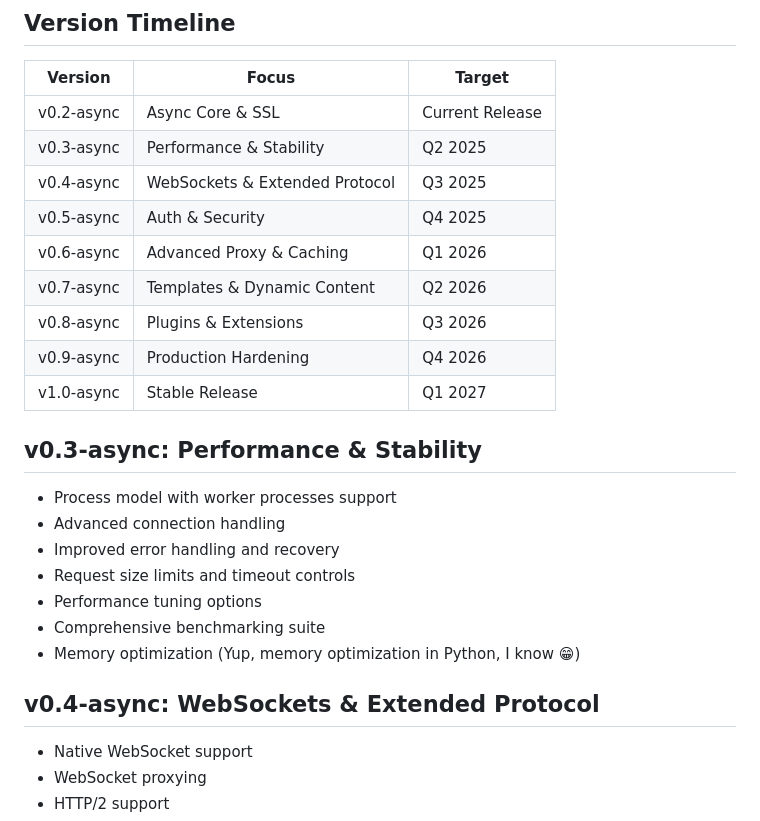
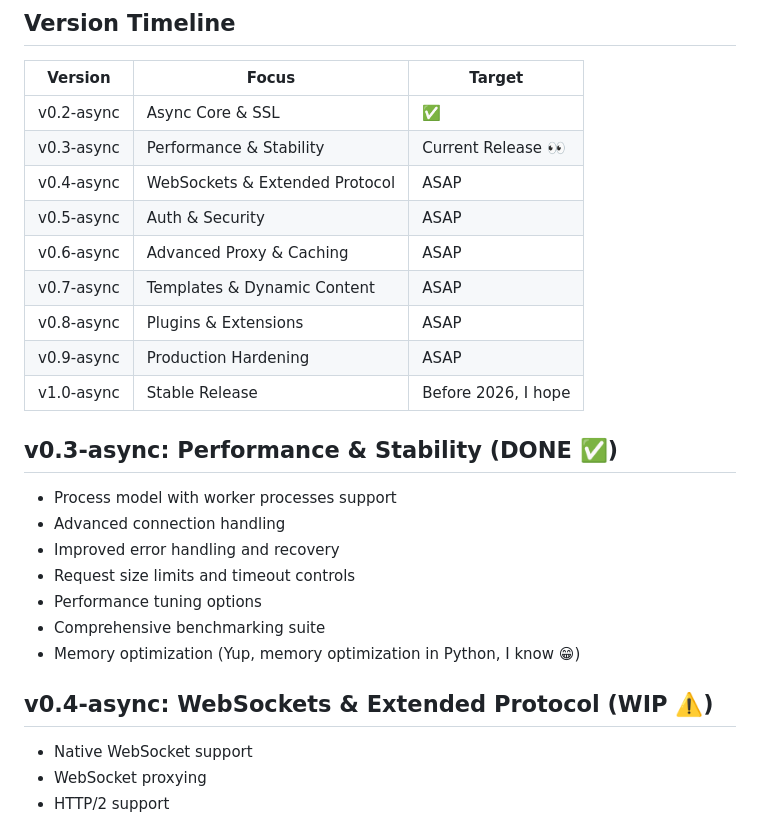
Before and after one commit to ShiftyX1/PyServe, a Markdown page: roadmap.md, the part around the change. Drawn GitHub-style.

```diff
--- a/roadmap.md
+++ b/roadmap.md
@@ -6,17 +6,17 @@ This document outlines the planned development path from the current v0.2-async
 
 | Version       | Focus                          | Target                            |
 |---------------|--------------------------------|-----------------------------------|
-| v0.2-async    | Async Core & SSL               | Current Release                   |
-| v0.3-async    | Performance & Stability        | Q2 2025                           |
-| v0.4-async    | WebSockets & Extended Protocol | Q3 2025                           |
-| v0.5-async    | Auth & Security                | Q4 2025                           |
-| v0.6-async    | Advanced Proxy & Caching       | Q1 2026                           |
-| v0.7-async    | Templates & Dynamic Content    | Q2 2026                           |
-| v0.8-async    | Plugins & Extensions           | Q3 2026                           |
-| v0.9-async    | Production Hardening           | Q4 2026                           |
-| v1.0-async    | Stable Release                 | Q1 2027                           |
+| v0.2-async    | Async Core & SSL               | ✅                                |
+| v0.3-async    | Performance & Stability        | Current Release 👀                  |
+| v0.4-async    | WebSockets & Extended Protocol | ASAP                           |
+| v0.5-async    | Auth & Security                | ASAP                           |
+| v0.6-async    | Advanced Proxy & Caching       | ASAP                           |
+| v0.7-async    | Templates & Dynamic Content    | ASAP                           |
+| v0.8-async    | Plugins & Extensions           | ASAP                           |
+| v0.9-async    | Production Hardening           | ASAP                           |
+| v1.0-async    | Stable Release                 | Before 2026, I hope                           |
 
-## v0.3-async: Performance & Stability
+## v0.3-async: Performance & Stability (DONE ✅)
 
 - Process model with worker processes support
 - Advanced connection handling
@@ -26,7 +26,7 @@ This document outlines the planned development path from the current v0.2-async
 - Comprehensive benchmarking suite
 - Memory optimization (Yup, memory optimization in Python, I know 😁)
 
-## v0.4-async: WebSockets & Extended Protocol
+## v0.4-async: WebSockets & Extended Protocol (WIP ⚠️)
 
 - Native WebSocket support
 - WebSocket proxying
```
